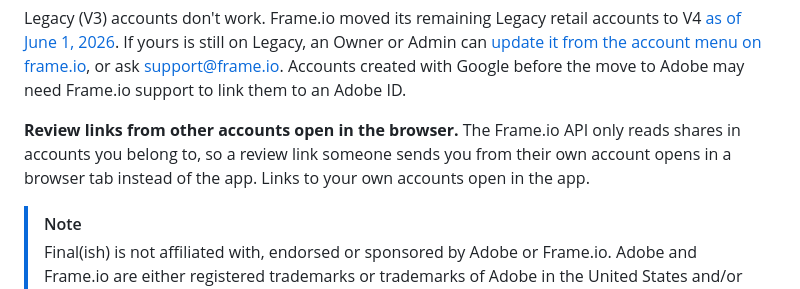
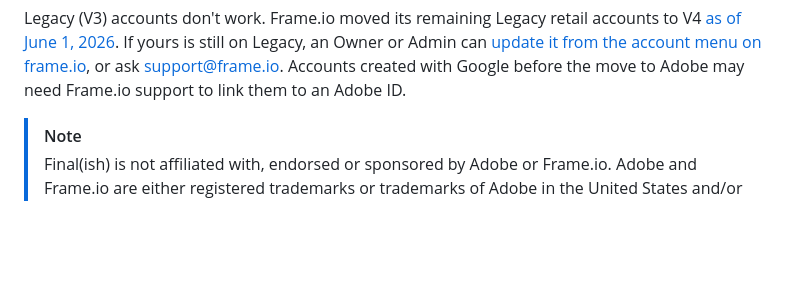
Before and after one commit to TeoVader/finalish, a Markdown page: README.md, the part around the change. Drawn GitHub-style; blank space fills up the shorter version.

Commit message:
README: keep main's version (the merge brought back a moved paragraph)
Co-Authored-By: Claude Opus 5.5 <noreply@anthropic.com>

```diff
--- a/README.md
+++ b/README.md
@@ -37,10 +37,6 @@ Legacy (V3) accounts don't work. Frame.io moved its remaining Legacy retail acco
 If yours is still on Legacy, an Owner or Admin can [update it from the account menu on frame.io](https://help.frame.io/en/articles/11534393-what-to-expect-when-updating-to-v4-a-comprehensive-guide-for-updating-your-account-on-a-free-pro-or-team-plan),
 or ask support@frame.io. Accounts created with Google before the move to Adobe may need Frame.io support
 to link them to an Adobe ID.
-
-**Review links from other accounts open in the browser.** The Frame.io API only reads shares in accounts
-you belong to, so a review link someone sends you from their own account opens in a browser tab instead of
-the app. Links to your own accounts open in the app.
 
 > [!NOTE]
 > Final(ish) is not affiliated with, endorsed or sponsored by Adobe or Frame.io. Adobe and Frame.io are
```
